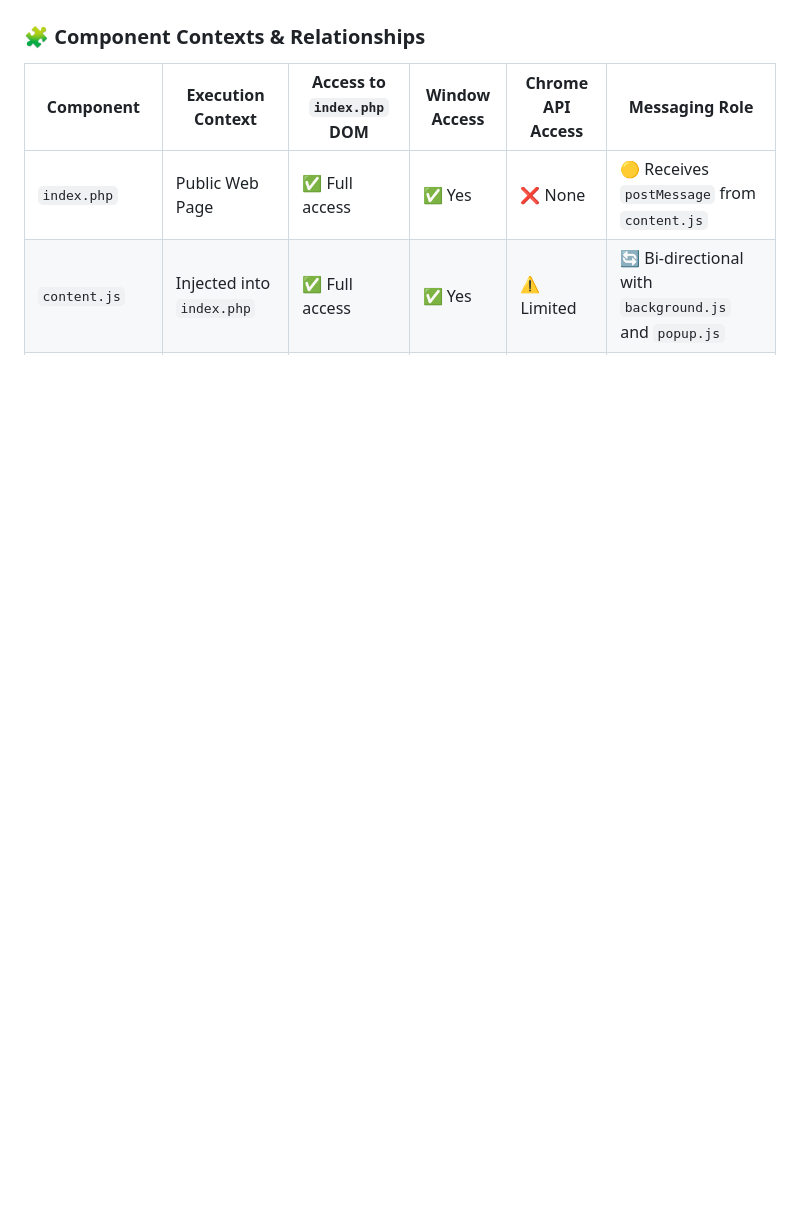
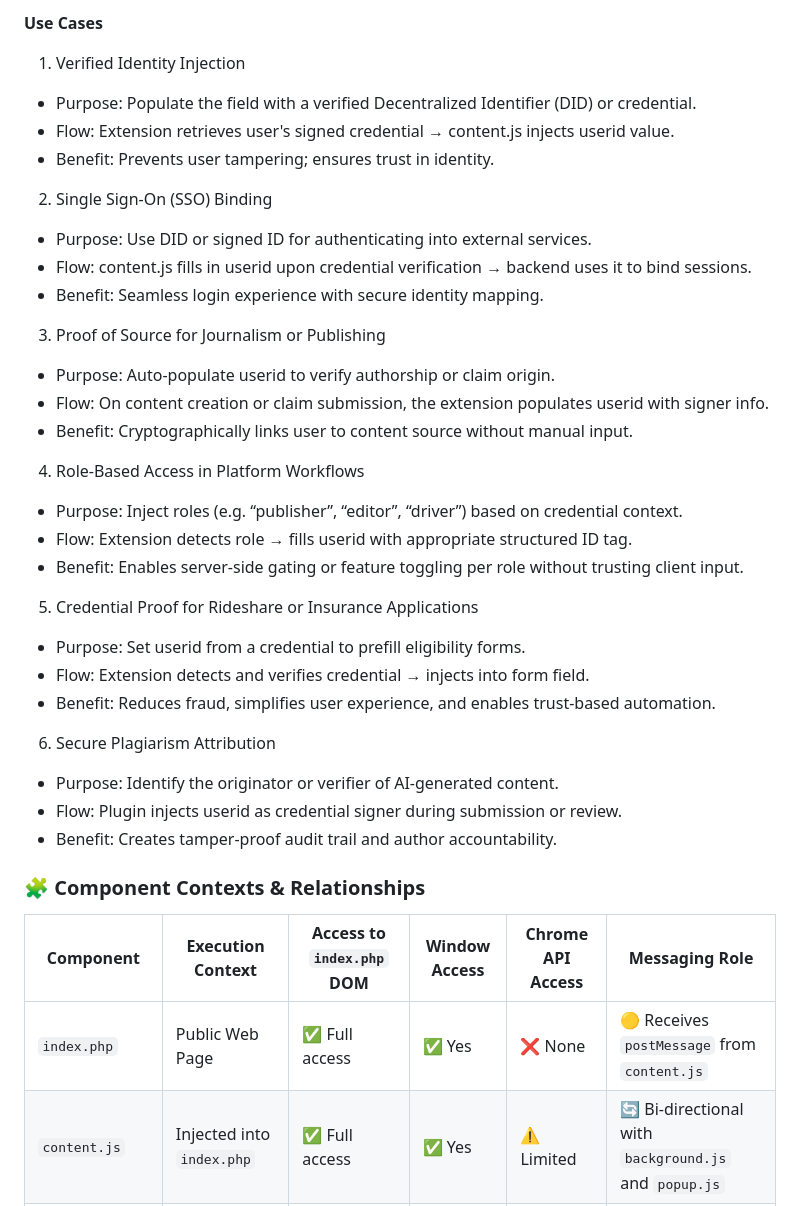
Before and after one commit to VerifiedPress/press-id-badge, a Markdown page: README.md, the part around the change printed below. GitHub-like rendering; blank space fills up the shorter version.

```diff
--- a/README.md
+++ b/README.md
@@ -8,3 +44,29 @@ The overview for a browser extension
+**Use Cases**
+1.  Verified Identity Injection
+- Purpose: Populate the field with a verified Decentralized Identifier (DID) or credential.
+- Flow: Extension retrieves user's signed credential → content.js injects userid value.
+- Benefit: Prevents user tampering; ensures trust in identity.
+2. Single Sign-On (SSO) Binding
+- Purpose: Use DID or signed ID for authenticating into external services.
+- Flow: content.js fills in userid upon credential verification → backend uses it to bind sessions.
+- Benefit: Seamless login experience with secure identity mapping.
+3. Proof of Source for Journalism or Publishing
+- Purpose: Auto-populate userid to verify authorship or claim origin.
+- Flow: On content creation or claim submission, the extension populates userid with signer info.
+- Benefit: Cryptographically links user to content source without manual input.
+4. Role-Based Access in Platform Workflows
+- Purpose: Inject roles (e.g. “publisher”, “editor”, “driver”) based on credential context.
+- Flow: Extension detects role → fills userid with appropriate structured ID tag.
+- Benefit: Enables server-side gating or feature toggling per role without trusting client input.
+5. Credential Proof for Rideshare or Insurance Applications
+- Purpose: Set userid from a credential to prefill eligibility forms.
+- Flow: Extension detects and verifies credential → injects into form field.
+- Benefit: Reduces fraud, simplifies user experience, and enables trust-based automation.
+6. Secure Plagiarism Attribution
+- Purpose: Identify the originator or verifier of AI-generated content.
+- Flow: Plugin injects userid as credential signer during submission or review.
+- Benefit: Creates tamper-proof audit trail and author accountability.
+
 
 ### 🧩 Component Contexts & Relationships
 
```
Also changed, not shown: other parts of README.md (+36 -0 lines).
